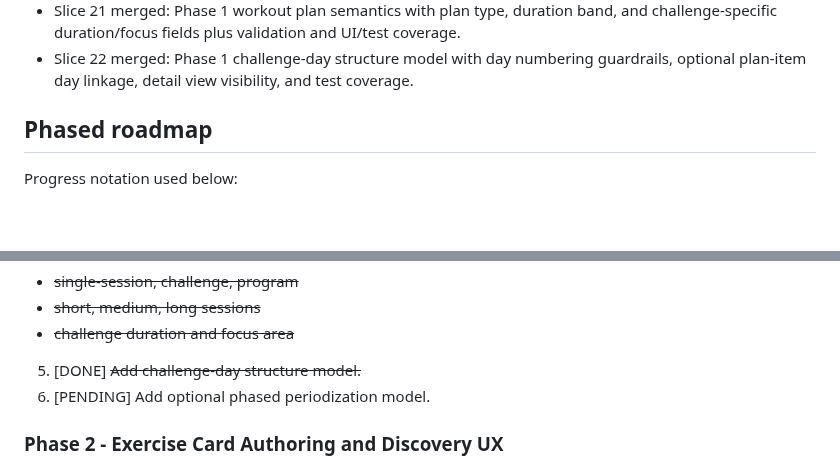
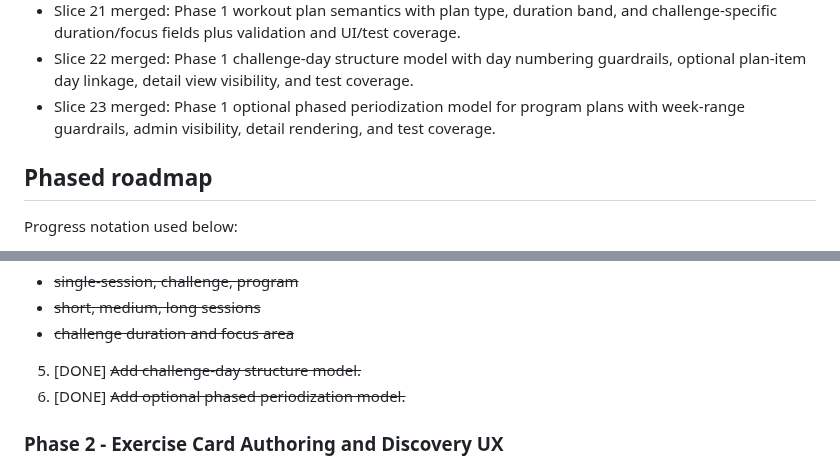
Before and after one commit to stompsy/spotter, a Markdown page: docs/plan.md, 2 parts joined by grey strips. GitHub-like rendering; blank space fills up the shorter version.

Commit message:
docs(plan): mark slice 23 and phase 1 item 6 complete (#57)

```diff
--- a/docs/plan.md
+++ b/docs/plan.md
@@ -50,6 +50,7 @@ This is the visible implementation roadmap and status tracker in the workspace.
 - Slice 20 merged: Phase 1 media support with ExerciseMedia model, upload/external URL validation, license metadata, and UI/admin/test coverage.
 - Slice 21 merged: Phase 1 workout plan semantics with plan type, duration band, and challenge-specific duration/focus fields plus validation and UI/test coverage.
 - Slice 22 merged: Phase 1 challenge-day structure model with day numbering guardrails, optional plan-item day linkage, detail view visibility, and test coverage.
+- Slice 23 merged: Phase 1 optional phased periodization model for program plans with week-range guardrails, admin visibility, detail rendering, and test coverage.
 
 ## Phased roadmap
 
@@ -83,7 +84,7 @@ Progress notation used below:
 - ~~short, medium, long sessions~~
 - ~~challenge duration and focus area~~
 5. [DONE] ~~Add challenge-day structure model.~~
-6. [PENDING] Add optional phased periodization model.
+6. [DONE] ~~Add optional phased periodization model.~~
 
 ### Phase 2 - Exercise Card Authoring and Discovery UX
 1. [PENDING] Upgrade exercise management UI for rich card creation/editing and moderation state.
```
